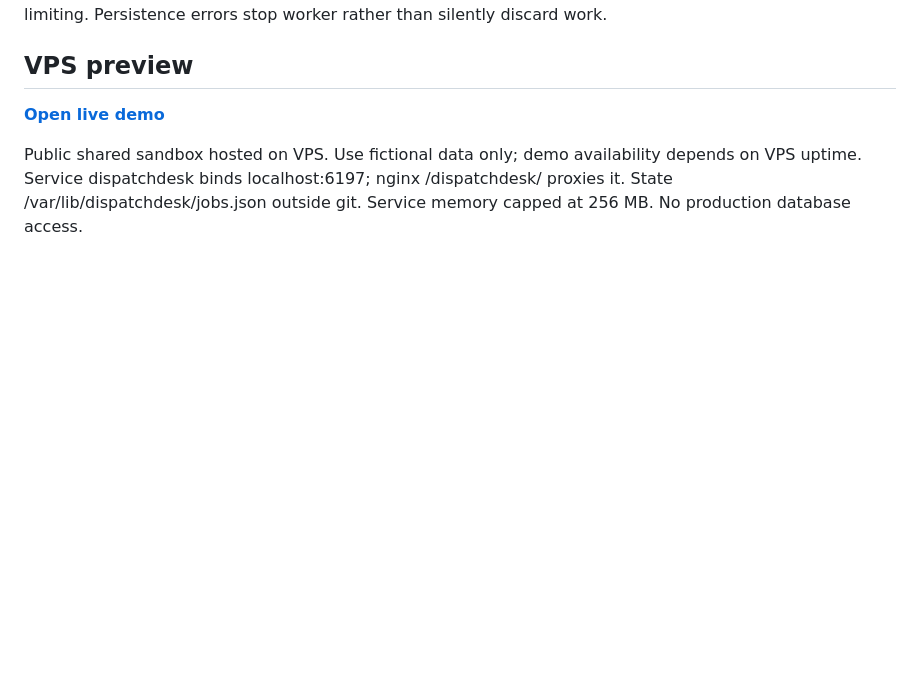
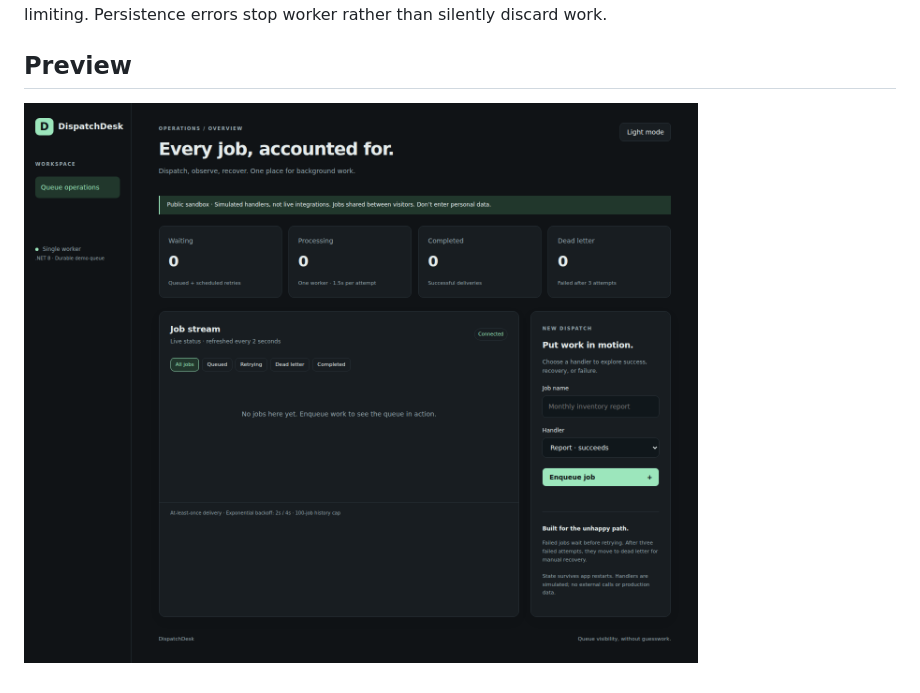
Before and after one commit to farens27/DispatchDesk, a Markdown page: README.md, the part around the change. GitHub-like rendering; pictures changed too: preview.png (added); blank space fills up the shorter version.

Commit message:
docs: add dashboard screenshot preview without VPS links

```diff
--- a/README.md
+++ b/README.md
@@ -9,9 +9,6 @@ Handlers: report succeeds, unstable succeeds on second attempt, broken dead-lett
 ## Deliberate limits
 Single-process store; no multi-worker leases, broker, real integrations, authentication, audit log, or exactly-once promises. At most 20 active jobs and 100 retained jobs; oldest completed job evicted when full. Dead letters are retained. Do not use for production, secrets, or personal data. Public sandbox shares state among visitors. File replacement protects against partial writes, not guaranteed power-loss durability. For real deployments use transactional DB/broker, authenticated access, idempotent handlers and per-user rate limiting. Persistence errors stop worker rather than silently discard work.
 
-## VPS preview
+## Preview
 
-**[Open live demo](http://129.226.84.43/dispatchdesk/)**
-
-Public shared sandbox hosted on VPS. Use fictional data only; demo availability depends on VPS uptime.
-Service dispatchdesk binds localhost:6197; nginx /dispatchdesk/ proxies it. State /var/lib/dispatchdesk/jobs.json outside git. Service memory capped at 256 MB. No production database access.
+![DispatchDesk dashboard preview](preview.png)
```
